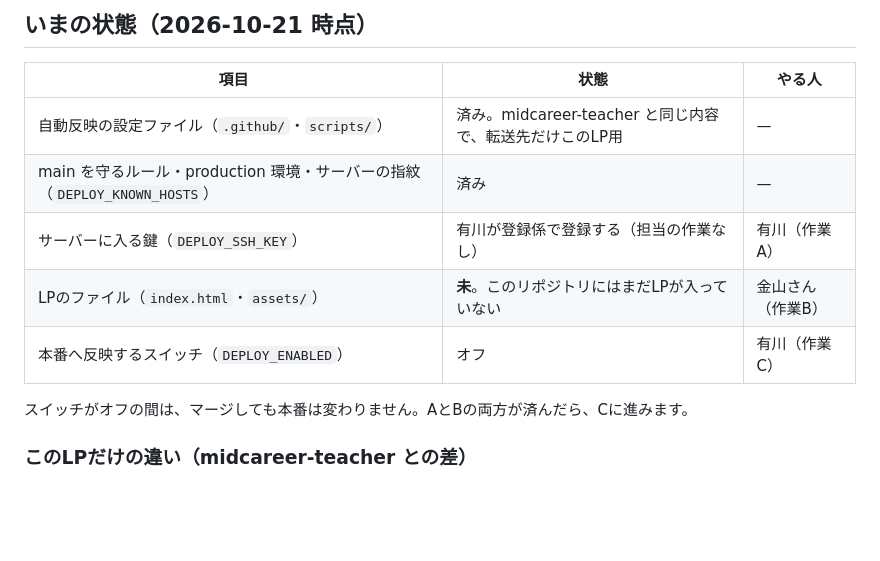
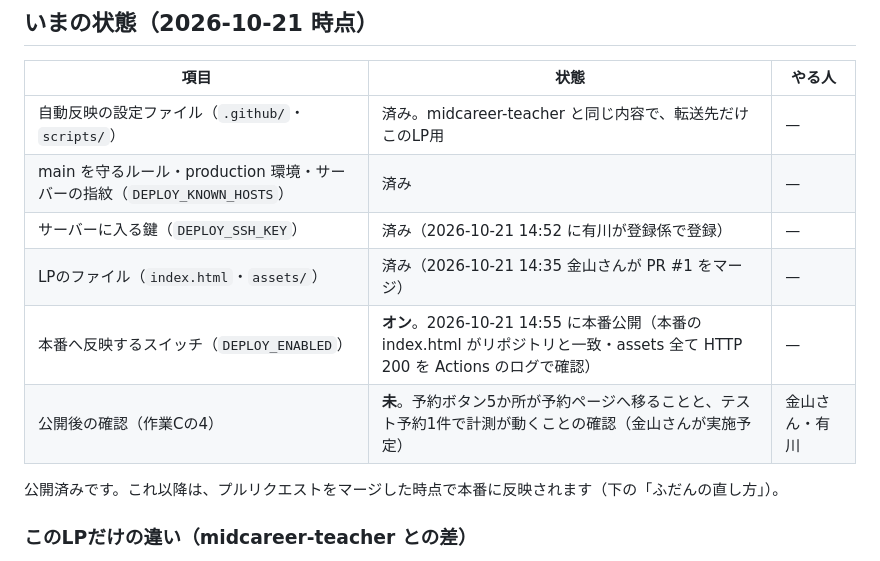
Before and after one commit to reflameinc/midcareer-sales-challenge, a Markdown page: README.md, the part around the change. Rendered like a GitHub page; blank space fills up the shorter version.

Commit message:
README「いまの状態」を公開済みに更新（鍵・LPファイル・公開スイッチは済み、公開後の確認は未）

```diff
--- a/README.md
+++ b/README.md
@@ -11,11 +11,12 @@
 |---|---|---|
 | 自動反映の設定ファイル（`.github/`・`scripts/`） | 済み。midcareer-teacher と同じ内容で、転送先だけこのLP用 | — |
 | main を守るルール・production 環境・サーバーの指紋（`DEPLOY_KNOWN_HOSTS`） | 済み | — |
-| サーバーに入る鍵（`DEPLOY_SSH_KEY`） | 有川が登録係で登録する（担当の作業なし） | 有川（作業A） |
-| LPのファイル（`index.html`・`assets/`） | **未**。このリポジトリにはまだLPが入っていない | 金山さん（作業B） |
-| 本番へ反映するスイッチ（`DEPLOY_ENABLED`） | オフ | 有川（作業C） |
+| サーバーに入る鍵（`DEPLOY_SSH_KEY`） | 済み（2026-10-21 14:52 に有川が登録係で登録） | — |
+| LPのファイル（`index.html`・`assets/`） | 済み（2026-10-21 14:35 金山さんが PR #1 をマージ） | — |
+| 本番へ反映するスイッチ（`DEPLOY_ENABLED`） | **オン**。2026-10-21 14:55 に本番公開（本番の index.html がリポジトリと一致・assets 全て HTTP 200 を Actions のログで確認） | — |
+| 公開後の確認（作業Cの4） | **未**。予約ボタン5か所が予約ページへ移ることと、テスト予約1件で計測が動くことの確認（金山さんが実施予定） | 金山さん・有川 |
 
-スイッチがオフの間は、マージしても本番は変わりません。AとBの両方が済んだら、Cに進みます。
+公開済みです。これ以降は、プルリクエストをマージした時点で本番に反映されます（下の「ふだんの直し方」）。
 
 ### このLPだけの違い（midcareer-teacher との差）
 
```
